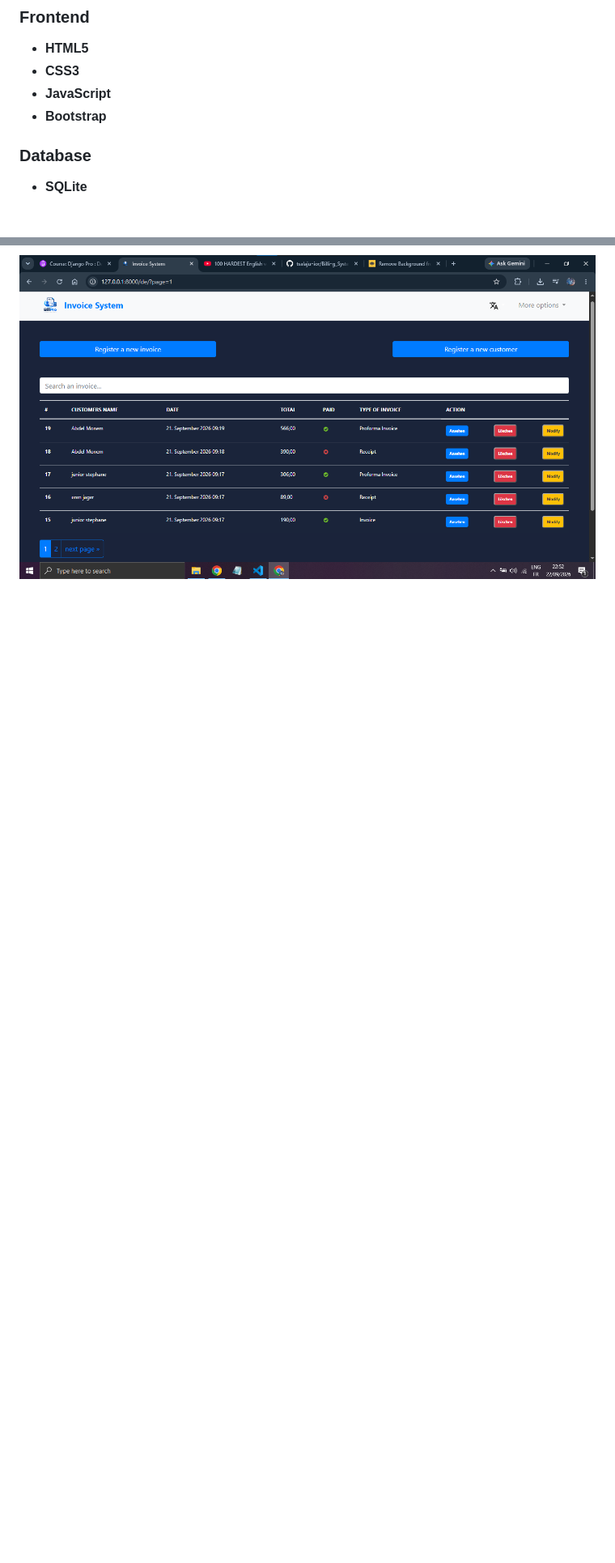
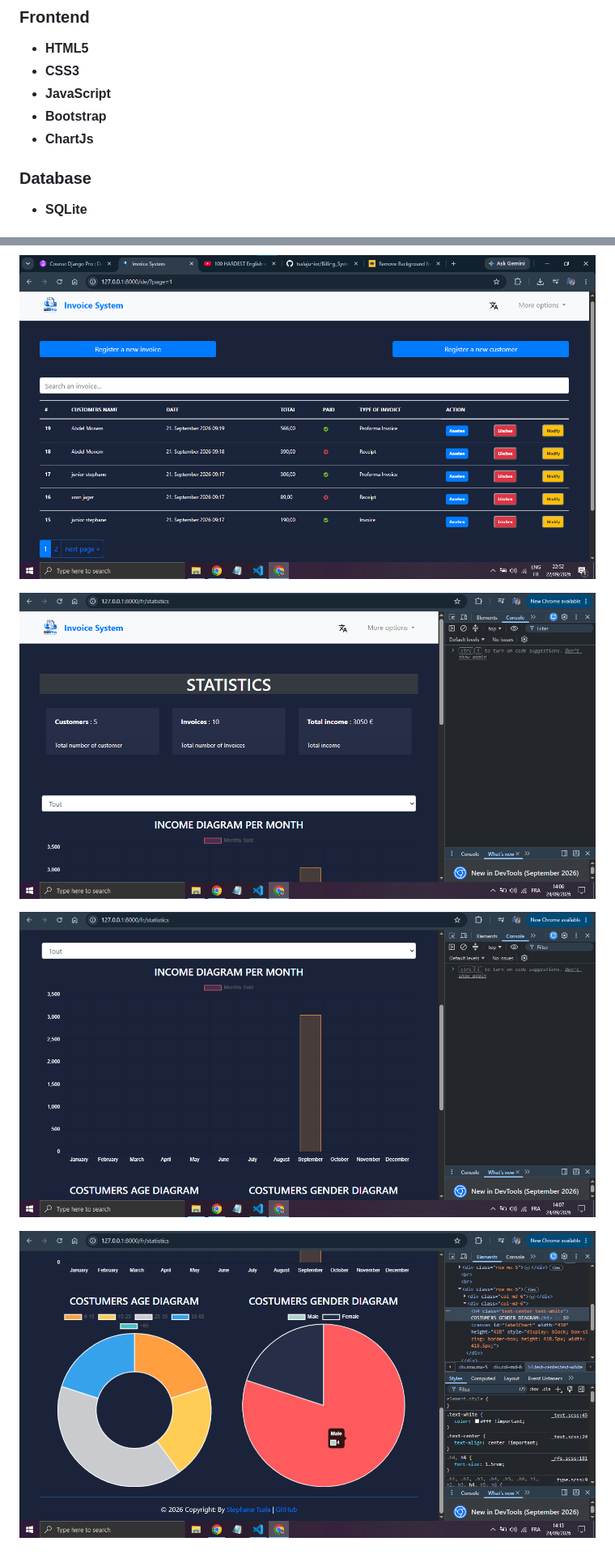
Before and after one commit to tsalajunior/Billing_System_Django, a Markdown page: README.md, 2 parts joined by grey strips. Shown: that part at 81% size. GitHub-like rendering; pictures changed too: image/README/1790239240269.png (added), image/README/1790239247216.png (added), image/README/1790239420115.png (added); blank space fills up the shorter version.

```diff
--- a/README.md
+++ b/README.md
@@ -45,6 +45,7 @@ A simple **Django-based billing management application** that allows users to au
 * **CSS3**
 * **JavaScript**
 * **Bootstrap**
+* **ChartJs**
 
 ### Database
 
@@ -311,3 +312,9 @@ This project is intended for educational and/or personal use.
 ![1789988925588](image/README/1789988925588.png)
 
 ![1790097795817](image/README/1790097795817.png)
+
+![1790239240269](image/README/1790239240269.png)
+
+![1790239247216](image/README/1790239247216.png)
+
+![1790239420115](image/README/1790239420115.png)
```
Also changed, not shown: 8 other files.
